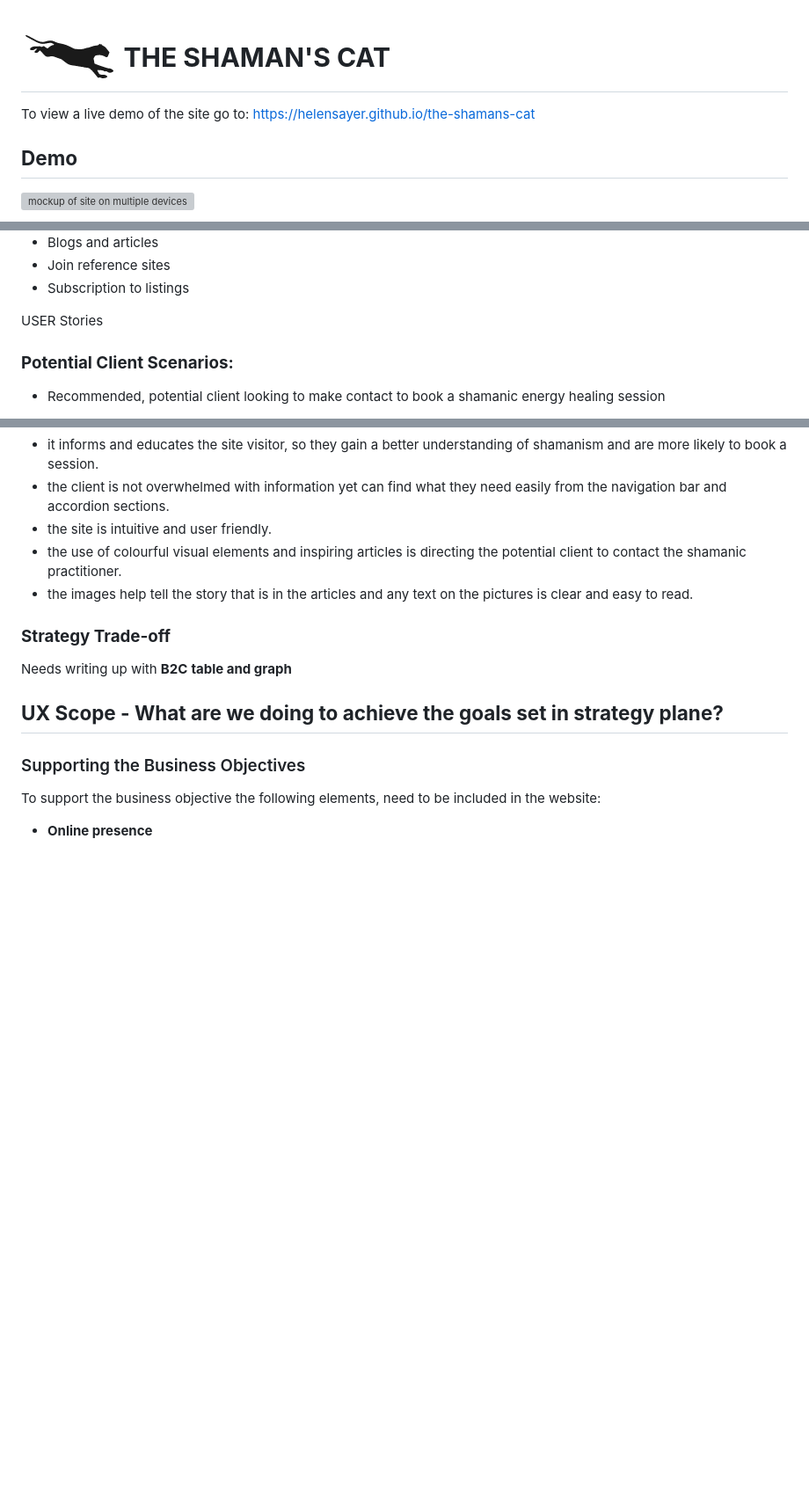
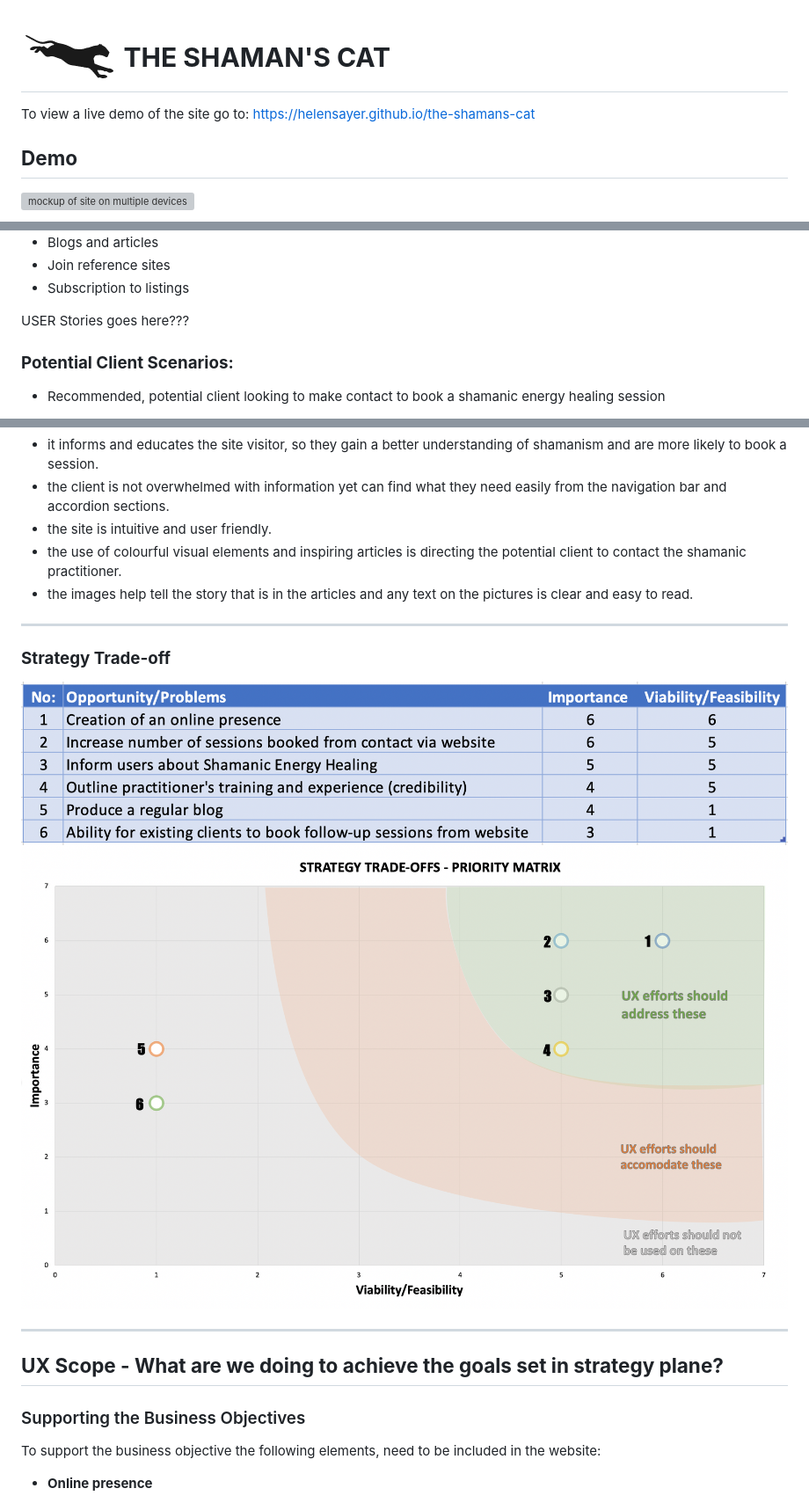
Before and after one commit to Code-Institute-Submissions/the-shamans-cat, a Markdown page: README.md, 3 parts joined by grey strips. Shown: that part at 88% size. Rendered like a GitHub page; pictures changed too: assets/images/priority-matrix-graph.png (added), assets/images/priority-matrix-table.png (added); blank space fills up the shorter version; grey boxes are pictures that could not be loaded.

Commit message:
Adds priority matrix table and graph png files to the README.md Strategy Trade off section.

```diff
--- a/README.md
+++ b/README.md
@@ -1,23 +1,7 @@
-<!-- <div align="center">
-
-[![Jaguar image](https://helensayer.github.io/the-shamans-cat/assets/images/jaguar-from-logo-no-text.gif)](https://helensayer.github.io/the-shamans-cat)
-# THE SHAMAN'S CAT
-## *Shamanic Energy Healing*
-
-*Click [*here*](https://helensayer.github.io/the-shamans-cat) or on the jaguar, to view website on GitHub Pages.*
-
-</div>  -->
-
 
 # [![Jaguar image](assets/images/jaguar-from-logo-no-text.gif)](https://helensayer.github.io/the-shamans-cat) **THE SHAMAN'S CAT**
 
-
-
-
-
-
 To view a live demo of the site go to: https://helensayer.github.io/the-shamans-cat
-
 
  ## **Demo**
 
@@ -206,7 +190,7 @@ In conclusion, this website needs the right amount of relevant, interesting and
 
 
 
-USER Stories
+USER Stories goes here???
 
 
 ### **Potential Client Scenarios:**
@@ -236,9 +220,14 @@ These types of visitors could also become clients.
 * the use of colourful visual elements and inspiring articles is directing the potential client to contact the shamanic practitioner.
 * the images help tell the story that is in the articles and any text on the pictures is clear and easy to read.
 
+---
+
 ### **Strategy Trade-off**
-Needs writing up with **B2C**
-**table and graph**
+
+![Priority matrix table](assets/images/priority-matrix-table.png)
+![Priority matrix graph](assets/images/priority-matrix-graph.png)
+
+---
 
 ## **UX Scope - What are we doing to achieve the goals set in strategy plane?**
 
```
Also changed, not shown: other parts of README.md (+10 -10 lines), assets/images/priority-matrix-key.png (added).
